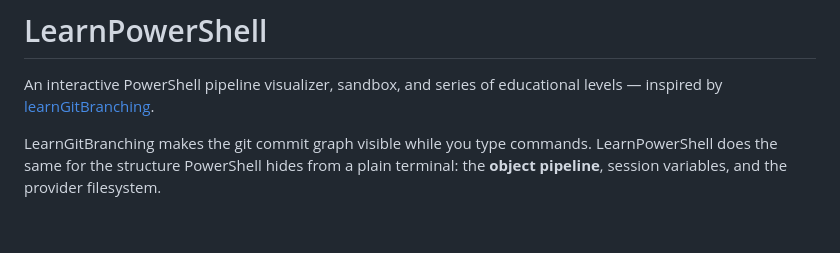
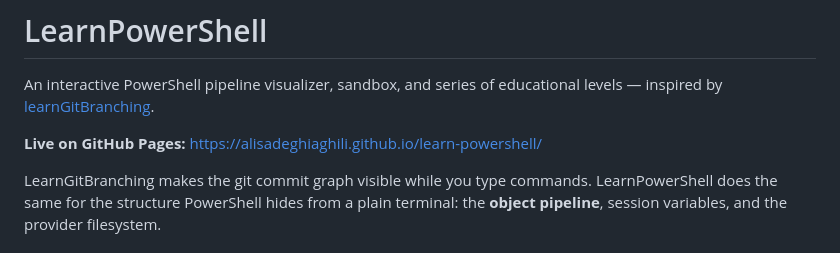
Before and after one commit to alisadeghiaghili/learn-powershell, a Markdown page: README.md, the part around the change. Rendered like a GitHub page; blank space fills up the shorter version.

Commit message:
docs: link GitHub Pages site in README

```diff
--- a/README.md
+++ b/README.md
@@ -3,6 +3,8 @@
 An interactive PowerShell pipeline visualizer, sandbox, and series of
 educational levels — inspired by
 [learnGitBranching](https://github.com/pcottle/learnGitBranching).
+
+**Live on GitHub Pages:** https://alisadeghiaghili.github.io/learn-powershell/
 
 LearnGitBranching makes the git commit graph visible while you type commands.
 LearnPowerShell does the same for the structure PowerShell hides from a plain
```
